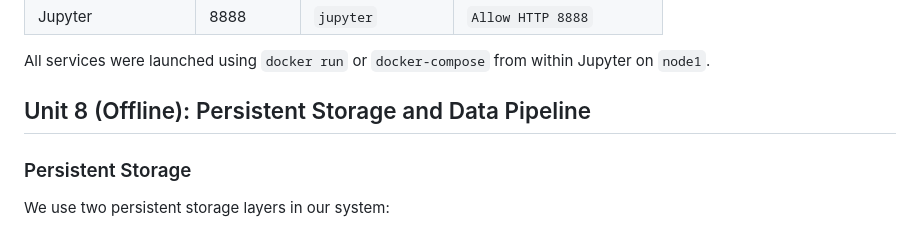
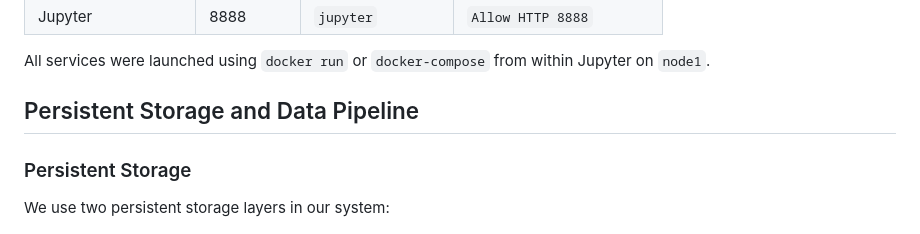
Before and after one commit to ZBW-P/MLOP-Med_Image_Pred, a Markdown page: README.md, the part around the change. GitHub-like rendering.

```diff
--- a/README.md
+++ b/README.md
@@ -109,7 +109,7 @@ We provisioned resources on **Chameleon Cloud (KVM@TACC)** using the **OpenStack
 All services were launched using `docker run` or `docker-compose` from within Jupyter on `node1`.
 
 
-## Unit 8 (Offline): Persistent Storage and Data Pipeline
+## Persistent Storage and Data Pipeline
 
 ### Persistent Storage
 
```
